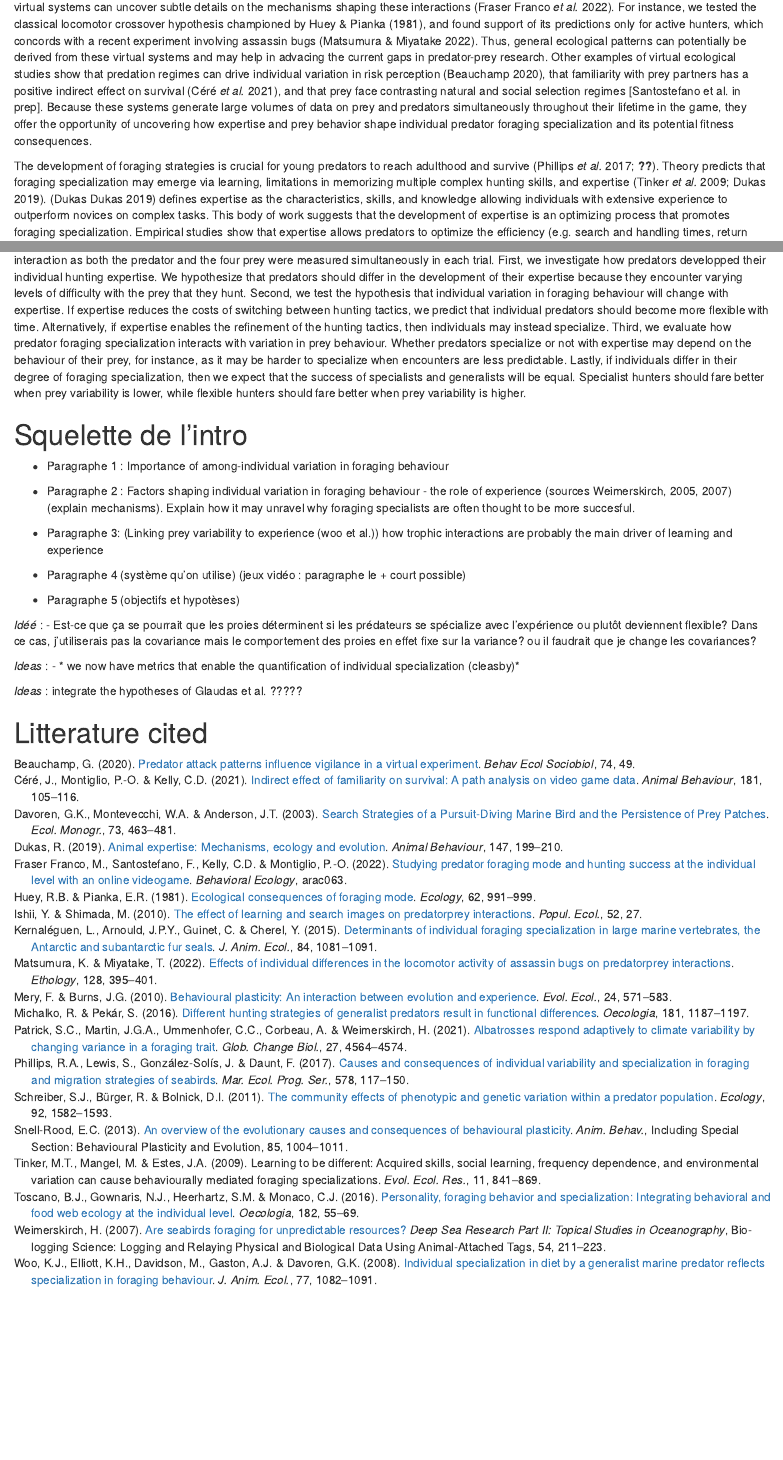
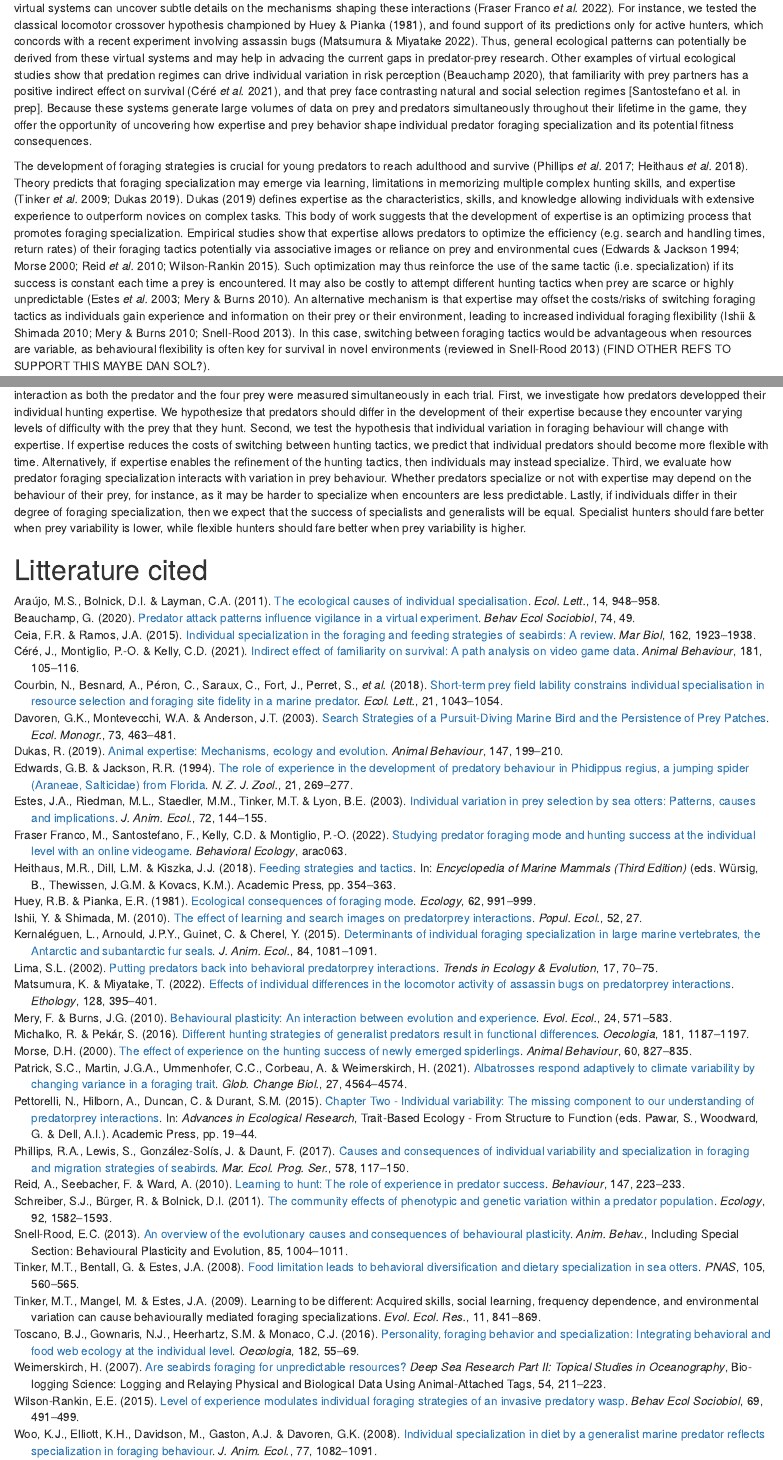
Before and after one commit to quantitative-ecologist/experience-hunting-tactics, an R Markdown document (manuscript/Chapter3-manuscript.Rmd): the page in a window 1100 px wide, from 570 px down before the commit and from 590 px down after it, so that both start at the same text, and a second part further down, joined at a grey line. Rendered offline with R 4.5, knitr and Pandoc, with nearby package versions; drawn as R Markdown's standard HTML page in place of the format the file asks for.

Commit message:
updated introduction. V1 almost done.

```diff
--- a/manuscript/Chapter3-manuscript.Rmd
+++ b/manuscript/Chapter3-manuscript.Rmd
@@ -21,3 +21,4 @@
 
 The integration of individual behavioral variation into studies of predator-prey interactions has gained traction in recent years, with a series of empirical papers revealing important consequences for functional responses, habitat use, and prey choice (REFS). However, an important and recurring challenge impeding empirical studies of predator-prey behavioral interactions, at the individual level, is the need of collecting data simultaneously on both the predator and prey. We have recently demonstrated with behavioural data from an online predator-prey videogame that virtual systems can uncover subtle details on the mechanisms shaping these interactions [@FraserFranco.etal2022]. For instance, we tested the classical locomotor crossover hypothesis championed by @Huey.Pianka1981, and found support of its predictions only for active hunters, which concords with a recent experiment involving assassin bugs [@Matsumura.Miyatake2022a]. Thus, general ecological patterns can potentially be derived from these virtual systems and may help in advacing the current gaps in predator-prey research. Other examples of virtual ecological studies show that predation regimes can drive individual variation in risk perception [@Beauchamp2020], that familiarity with prey partners has a positive indirect effect on survival [@Cere.etal2021], and that prey face contrasting natural and social selection regimes [Santostefano et al. in prep]. Because these systems generate large volumes of data on prey and predators simultaneously throughout their lifetime in the game, they offer the opportunity of uncovering how expertise and prey behavior shape individual predator foraging specialization and its potential fitness consequences.
 
+The development of foraging strategies is crucial for young predators to reach adulthood and survive [@Phillips.etal2017;@Heithaus.etal2018]. Theory predicts that foraging specialization may emerge via learning, limitations in memorizing multiple complex hunting skills, and expertise [@Tinker.etal2009;@Dukas2019]. @Dukas2019 defines expertise as the characteristics, skills, and knowledge allowing individuals with extensive experience to outperform novices on complex tasks. This body of work suggests that the development of expertise is an optimizing process that promotes foraging specialization. Empirical studies show that expertise allows predators to optimize the efficiency (e.g. search and handling times, return rates) of their foraging tactics potentially via associative images or reliance on prey and environmental cues [@Edwards.Jackson1994;@Morse2000;@Reid.etal2010;@Wilson-Rankin2015]. Such optimization may thus reinforce the use of the same tactic (i.e. specialization) if its success is constant each time a prey is encountered. It may also be costly to attempt different hunting tactics when prey are scarce or highly unpredictable [@Estes.etal2003;@Mery.Burns2010]. An alternative mechanism is that expertise may offset the costs/risks of switching foraging tactics as individuals gain experience and information on their prey or their environment, leading to increased individual foraging flexibility [@Ishii.Shimada2010;@Mery.Burns2010;@Snell-Rood2013]. In this case, switching between foraging tactics would be advantageous when resources are variable, as behavioural flexibility is often key for survival in novel environments [reviewed in @Snell-Rood2013] (FIND OTHER REFS TO SUPPORT THIS MAYBE DAN SOL?).
@@ -36,24 +31,3 @@
-# Squelette de l'intro
-
-- Paragraphe 1 : Importance of among-individual variation in foraging behaviour
-
-- Paragraphe 2 : Factors shaping individual variation in foraging behaviour - the role of experience
-  (sources Weimerskirch, 2005, 2007) (explain mechanisms). Explain how it may unravel why foraging specialists are often thought to be more succesful.
-
-- Paragraphe 3: (Linking prey variability to experience (woo et al.)) how trophic interactions are probably the main driver of learning and experience
-
-- Paragraphe 4 (système qu'on utilise) (jeux vidéo : paragraphe le + court possible)
-
-- Paragraphe 5 (objectifs et hypotèses)
-
-*Idéé* :
-- Est-ce que ça se pourrait que les proies déterminent si les prédateurs se spécialize avec l'expérience ou plutôt deviennent flexible? Dans ce cas, j'utiliserais pas la covariance mais le comportement des proies en effet fixe sur la variance? ou il faudrait que je change les covariances?
-
-*Ideas* :
-- * we now have metrics that enable the quantification of individual specialization (cleasby)*
-
-*Ideas* : integrate the hypotheses of Glaudas et al. ?????
-
 
 \newpage
 # Litterature cited {.unnumbered}
```
Also changed, not shown: manuscript/Chapter3-manuscript.Rmd (12 more changed lines), 1 other file.
